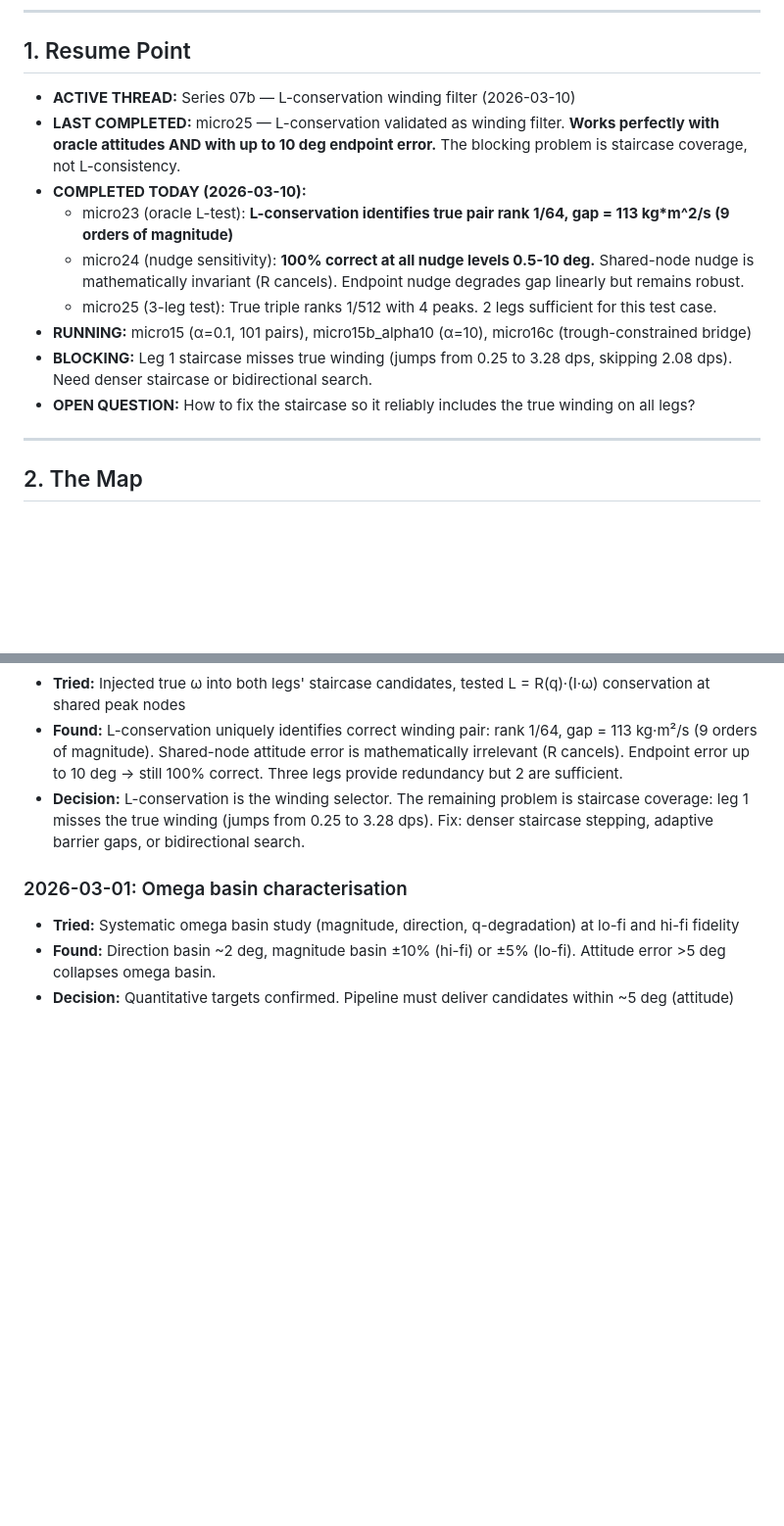
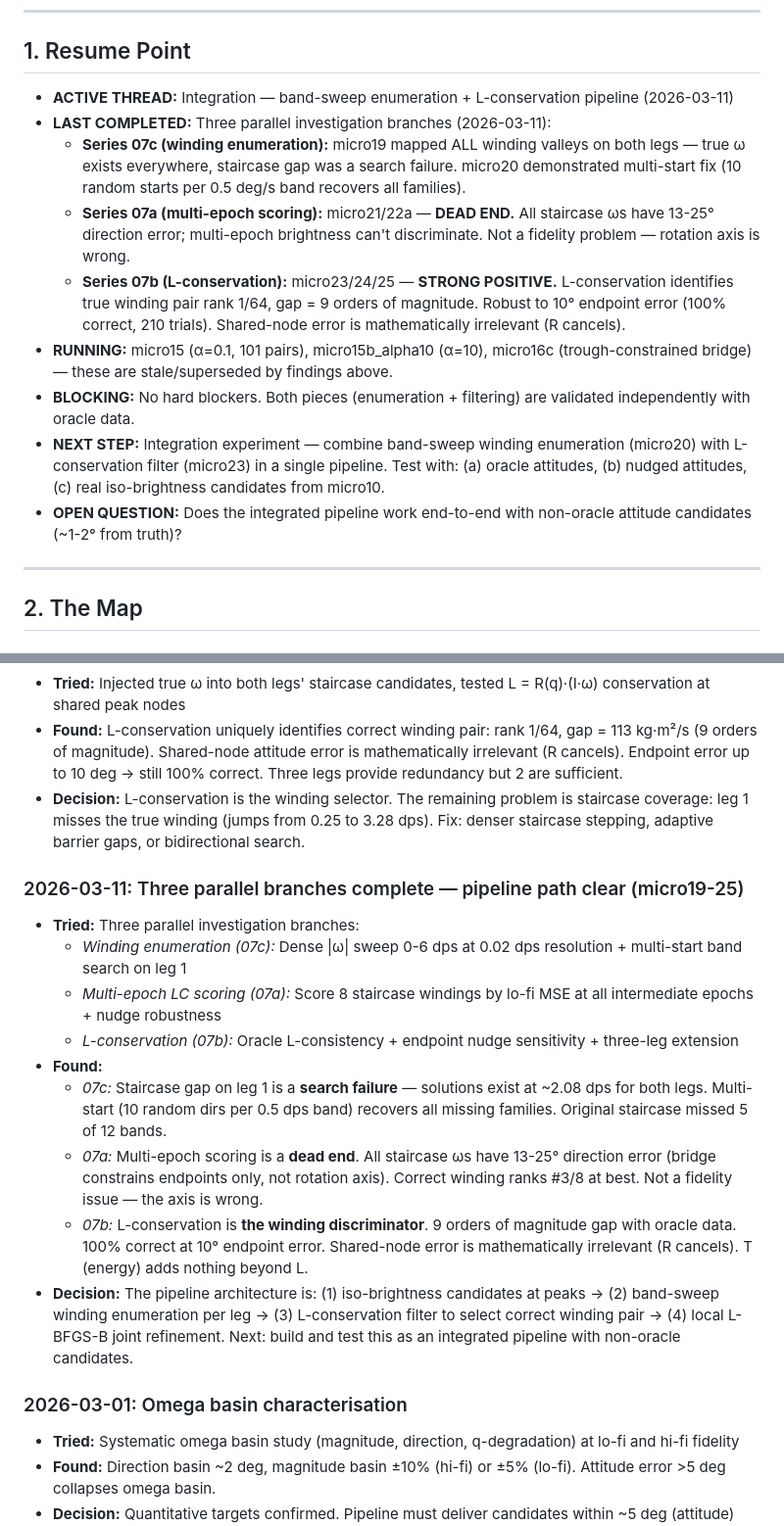
Before and after one commit to girishlikesbutter/lcas_v1.0, a Markdown page: notebooks/inversion/EXPERIMENTS.md, 2 parts joined by grey strips. Shown at 98% size. Drawn GitHub-style; blank space fills up the shorter version.

Commit message:
docs: update EXPERIMENTS.md with parallel branch findings (07a/07b/07c)
- Updated resume point: integration pipeline is next step
- Added Series 07c (winding enumeration diagnostics, micro19/20)
- Added staircase heuristic to superseded work
- Updated decision log with 2026-03-11 parallel branch synthesis
- Marked lo-fi scoring as superseded by L-conservation

```diff
--- a/notebooks/inversion/EXPERIMENTS.md
+++ b/notebooks/inversion/EXPERIMENTS.md
@@ -6,15 +6,15 @@
 
 ## 1. Resume Point
 
-- **ACTIVE THREAD:** Series 07b — L-conservation winding filter (2026-03-10)
-- **LAST COMPLETED:** micro25 — L-conservation validated as winding filter. **Works perfectly with oracle attitudes AND with up to 10 deg endpoint error.** The blocking problem is staircase coverage, not L-consistency.
-- **COMPLETED TODAY (2026-03-10):**
-  - micro23 (oracle L-test): **L-conservation identifies true pair rank 1/64, gap = 113 kg*m^2/s (9 orders of magnitude)**
-  - micro24 (nudge sensitivity): **100% correct at all nudge levels 0.5-10 deg.** Shared-node nudge is mathematically invariant (R cancels). Endpoint nudge degrades gap linearly but remains robust.
-  - micro25 (3-leg test): True triple ranks 1/512 with 4 peaks. 2 legs sufficient for this test case.
-- **RUNNING:** micro15 (α=0.1, 101 pairs), micro15b_alpha10 (α=10), micro16c (trough-constrained bridge)
-- **BLOCKING:** Leg 1 staircase misses true winding (jumps from 0.25 to 3.28 dps, skipping 2.08 dps). Need denser staircase or bidirectional search.
-- **OPEN QUESTION:** How to fix the staircase so it reliably includes the true winding on all legs?
+- **ACTIVE THREAD:** Integration — band-sweep enumeration + L-conservation pipeline (2026-03-11)
+- **LAST COMPLETED:** Three parallel investigation branches (2026-03-11):
+  - **Series 07c (winding enumeration):** micro19 mapped ALL winding valleys on both legs — true ω exists everywhere, staircase gap was a search failure. micro20 demonstrated multi-start fix (10 random starts per 0.5 deg/s band recovers all families).
+  - **Series 07a (multi-epoch scoring):** micro21/22a — **DEAD END.** All staircase ωs have 13-25° direction error; multi-epoch brightness can't discriminate. Not a fidelity problem — rotation axis is wrong.
+  - **Series 07b (L-conservation):** micro23/24/25 — **STRONG POSITIVE.** L-conservation identifies true winding pair rank 1/64, gap = 9 orders of magnitude. Robust to 10° endpoint error (100% correct, 210 trials). Shared-node error is mathematically irrelevant (R cancels).
+- **RUNNING:** micro15 (α=0.1, 101 pairs), micro15b_alpha10 (α=10), micro16c (trough-constrained bridge) — these are stale/superseded by findings above.
+- **BLOCKING:** No hard blockers. Both pieces (enumeration + filtering) are validated independently with oracle data.
+- **NEXT STEP:** Integration experiment — combine band-sweep winding enumeration (micro20) with L-conservation filter (micro23) in a single pipeline. Test with: (a) oracle attitudes, (b) nudged attitudes, (c) real iso-brightness candidates from micro10.
+- **OPEN QUESTION:** Does the integrated pipeline work end-to-end with non-oracle attitude candidates (~1-2° from truth)?
 
 ---
 
@@ -429,6 +458,17 @@ See `07_L_conservation/FINDINGS.md` for detailed analysis and plots.
 - **Found:** L-conservation uniquely identifies correct winding pair: rank 1/64, gap = 113 kg·m²/s (9 orders of magnitude). Shared-node attitude error is mathematically irrelevant (R cancels). Endpoint error up to 10 deg → still 100% correct. Three legs provide redundancy but 2 are sufficient.
 - **Decision:** L-conservation is the winding selector. The remaining problem is staircase coverage: leg 1 misses the true winding (jumps from 0.25 to 3.28 dps). Fix: denser staircase stepping, adaptive barrier gaps, or bidirectional search.
 
+### 2026-03-11: Three parallel branches complete — pipeline path clear (micro19-25)
+- **Tried:** Three parallel investigation branches:
+  - *Winding enumeration (07c):* Dense |ω| sweep 0-6 dps at 0.02 dps resolution + multi-start band search on leg 1
+  - *Multi-epoch LC scoring (07a):* Score 8 staircase windings by lo-fi MSE at all intermediate epochs + nudge robustness
+  - *L-conservation (07b):* Oracle L-consistency + endpoint nudge sensitivity + three-leg extension
+- **Found:**
+  - *07c:* Staircase gap on leg 1 is a **search failure** — solutions exist at ~2.08 dps for both legs. Multi-start (10 random dirs per 0.5 dps band) recovers all missing families. Original staircase missed 5 of 12 bands.
+  - *07a:* Multi-epoch scoring is a **dead end**. All staircase ωs have 13-25° direction error (bridge constrains endpoints only, not rotation axis). Correct winding ranks #3/8 at best. Not a fidelity issue — the axis is wrong.
+  - *07b:* L-conservation is **the winding discriminator**. 9 orders of magnitude gap with oracle data. 100% correct at 10° endpoint error. Shared-node error is mathematically irrelevant (R cancels). T (energy) adds nothing beyond L.
+- **Decision:** The pipeline architecture is: (1) iso-brightness candidates at peaks → (2) band-sweep winding enumeration per leg → (3) L-conservation filter to select correct winding pair → (4) local L-BFGS-B joint refinement. Next: build and test this as an integrated pipeline with non-oracle candidates.
+
 ### 2026-03-01: Omega basin characterisation
 - **Tried:** Systematic omega basin study (magnitude, direction, q-degradation) at lo-fi and hi-fi fidelity
 - **Found:** Direction basin ~2 deg, magnitude basin ±10% (hi-fi) or ±5% (lo-fi). Attitude error >5 deg collapses omega basin.
```
Also changed, not shown: other parts of notebooks/inversion/EXPERIMENTS.md (+30 -1 lines).
